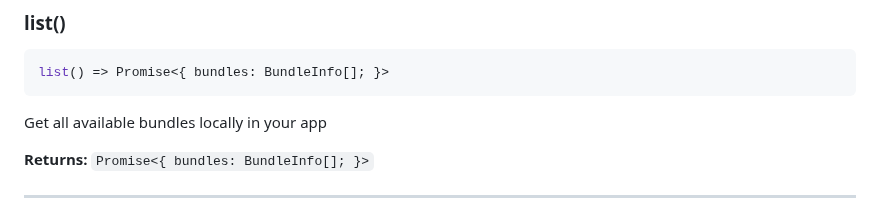
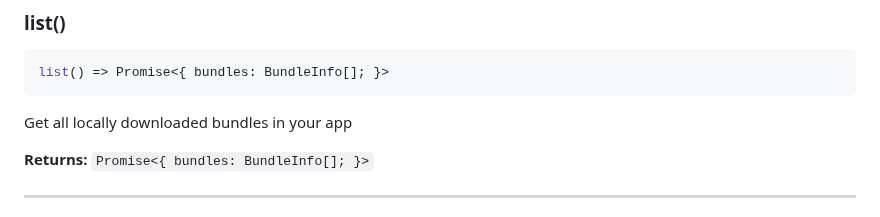
Before and after one commit to Cap-go/capacitor-updater, a Markdown page: README.md, the part around the change. Rendered like a GitHub page.

````diff
--- a/README.md
+++ b/README.md
@@ -242,7 +242,7 @@ Delete bundle in storage
 list() => Promise<{ bundles: BundleInfo[]; }>
 ```
 
-Get all available bundles locally in your app
+Get all locally downloaded bundles in your app
 
 **Returns:** <code>Promise&lt;{ bundles: BundleInfo[]; }&gt;</code>
 
````
Also changed, not shown: api.md (+1 -1 lines).
